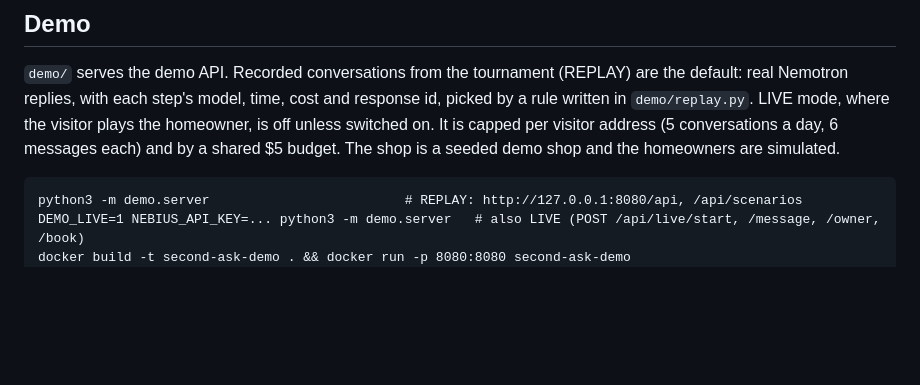
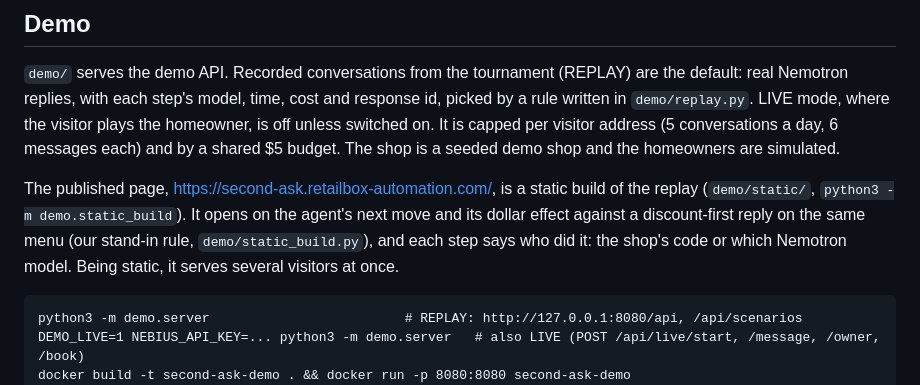
Before and after one commit to retailbox-automation/second-ask, a Markdown page: README.md, the part around the change. GitHub-like rendering; blank space fills up the shorter version.

Commit message:
README: the published demo page opens on the next move and its dollar effect

````diff
--- a/README.md
+++ b/README.md
@@ -47,6 +47,11 @@ configuration Nemotron Super labels and chooses.
 with each step's model, time, cost and response id, picked by a rule written in `demo/replay.py`. LIVE mode, where the
 visitor plays the homeowner, is off unless switched on. It is capped per visitor address (5 conversations a day,
 6 messages each) and by a shared $5 budget. The shop is a seeded demo shop and the homeowners are simulated.
+
+The published page, https://second-ask.retailbox-automation.com/, is a static build of the replay (`demo/static/`,
+`python3 -m demo.static_build`). It opens on the agent's next move and its dollar effect against a discount-first reply
+on the same menu (our stand-in rule, `demo/static_build.py`), and each step says who did it: the shop's code or which
+Nemotron model. Being static, it serves several visitors at once.
 
 ```
 python3 -m demo.server                         # REPLAY: http://127.0.0.1:8080/api, /api/scenarios
````
